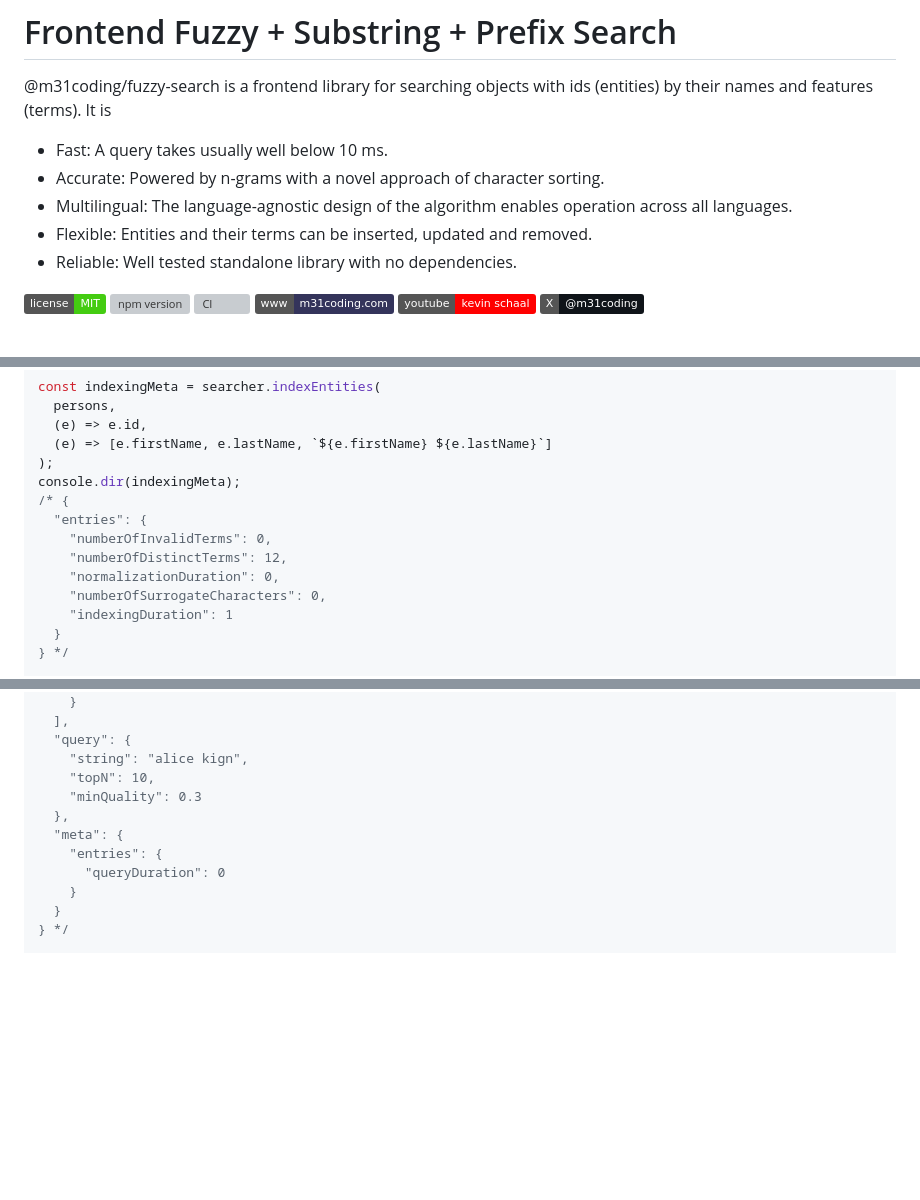
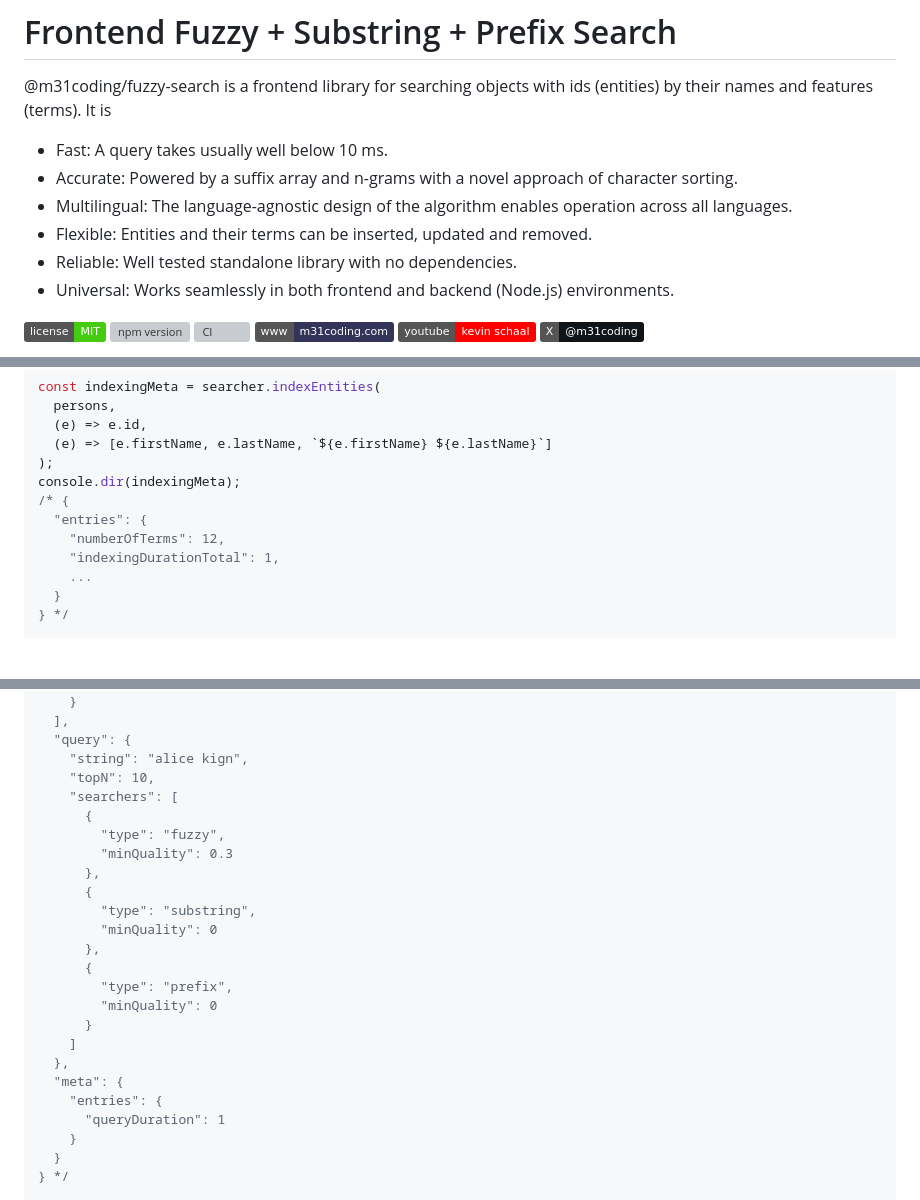
Before and after one commit to m31coding/fuzzy-search, a Markdown page: README.md, 3 parts joined by grey strips. Drawn GitHub-style; badges without logos; blank space fills up the shorter version; grey boxes are pictures that could not be loaded.

Commit message:
readme wip

```diff
--- a/README.md
+++ b/README.md
@@ -3,10 +3,11 @@
 @m31coding/fuzzy-search is a frontend library for searching objects with ids (entities) by their names and features (terms). It is
 
 - Fast: A query takes usually well below 10 ms.
-- Accurate: Powered by n-grams with a novel approach of character sorting.
+- Accurate: Powered by a suffix array and n-grams with a novel approach of character sorting.
 - Multilingual: The language-agnostic design of the algorithm enables operation across all languages.
 - Flexible: Entities and their terms can be inserted, updated and removed.
 - Reliable: Well tested standalone library with no dependencies.
+- Universal: Works seamlessly in both frontend and backend (Node.js) environments.
 
 [![license](https://img.shields.io/badge/license-MIT-brightgreen)](https://github.com/m31coding/fuzzy-search/blob/master/LICENSE)
 [![npm version](https://img.shields.io/npm/v/%40m31coding%2Ffuzzy-search)](https://www.npmjs.com/package/@m31coding/fuzzy-search)
@@ -65,11 +66,9 @@ const indexingMeta = searcher.indexEntities(
 console.dir(indexingMeta);
 /* {
   "entries": {
-    "numberOfInvalidTerms": 0,
-    "numberOfDistinctTerms": 12,
-    "normalizationDuration": 0,
-    "numberOfSurrogateCharacters": 0,
-    "indexingDuration": 1
+    "numberOfTerms": 12,
+    "indexingDurationTotal": 1,
+    ...
   }
 } */
 
@@ -90,11 +89,24 @@ console.dir(result);
   "query": {
     "string": "alice kign",
     "topN": 10,
-    "minQuality": 0.3
+    "searchers": [
+      {
+        "type": "fuzzy",
+        "minQuality": 0.3
+      },
+      {
+        "type": "substring",
+        "minQuality": 0
+      },
+      {
+        "type": "prefix",
+        "minQuality": 0
+      }
+    ]
   },
   "meta": {
     "entries": {
-      "queryDuration": 0
+      "queryDuration": 1
     }
   }
 } */
```
